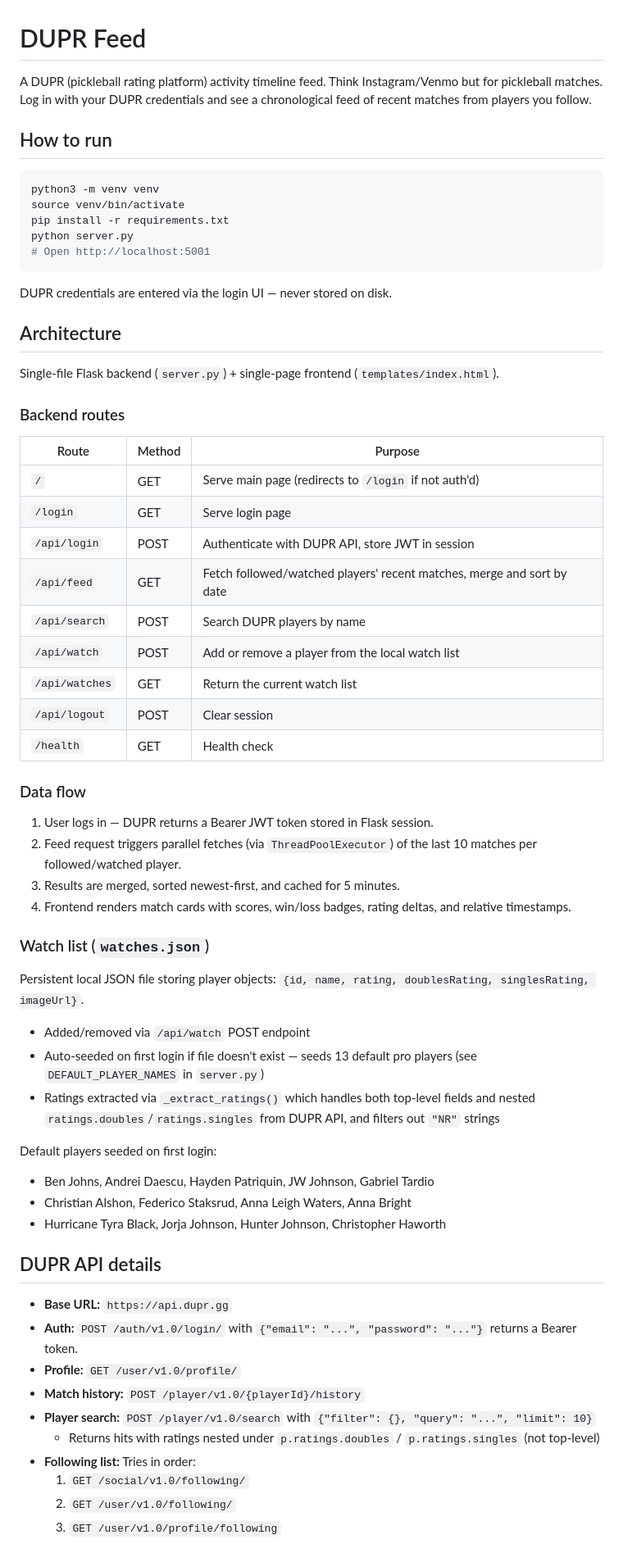
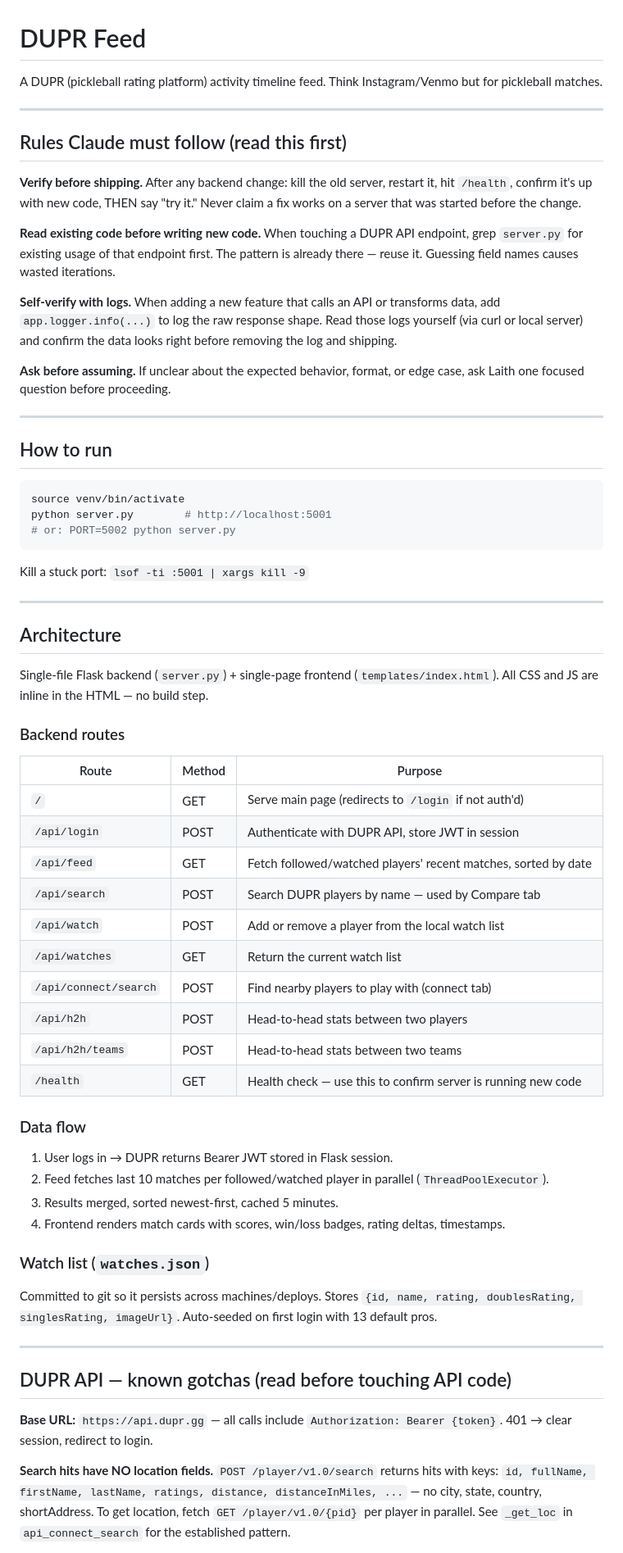
Before and after one commit to Laith64/dupr-feed, a Markdown page: CLAUDE.md, the part around one of its changes. Shown at 82% size. GitHub-like rendering.

````diff
--- a/CLAUDE.md
+++ b/CLAUDE.md
@@ -1,67 +1,68 @@
 # DUPR Feed
 
-A DUPR (pickleball rating platform) activity timeline feed. Think Instagram/Venmo but for pickleball matches. Log in with your DUPR credentials and see a chronological feed of recent matches from players you follow.
+A DUPR (pickleball rating platform) activity timeline feed. Think Instagram/Venmo but for pickleball matches.
+
+---
+
+## Rules Claude must follow (read this first)
+
+**Verify before shipping.** After any backend change: kill the old server, restart it, hit `/health`, confirm it's up with new code, THEN say "try it." Never claim a fix works on a server that was started before the change.
+
+**Read existing code before writing new code.** When touching a DUPR API endpoint, grep `server.py` for existing usage of that endpoint first. The pattern is already there — reuse it. Guessing field names causes wasted iterations.
+
+**Self-verify with logs.** When adding a new feature that calls an API or transforms data, add `app.logger.info(...)` to log the raw response shape. Read those logs yourself (via curl or local server) and confirm the data looks right before removing the log and shipping.
+
+**Ask before assuming.** If unclear about the expected behavior, format, or edge case, ask Laith one focused question before proceeding.
+
+---
 
 ## How to run
 
 ```bash
-python3 -m venv venv
 source venv/bin/activate
-pip install -r requirements.txt
-python server.py
-# Open http://localhost:5001
+python server.py        # http://localhost:5001
+# or: PORT=5002 python server.py
 ```
 
-DUPR credentials are entered via the login UI — never stored on disk.
+Kill a stuck port: `lsof -ti :5001 | xargs kill -9`
+
+---
 
 ## Architecture
 
-Single-file Flask backend (`server.py`) + single-page frontend (`templates/index.html`).
+Single-file Flask backend (`server.py`) + single-page frontend (`templates/index.html`). All CSS and JS are inline in the HTML — no build step.
 
 ### Backend routes
 
 | Route | Method | Purpose |
 |---|---|---|
 | `/` | GET | Serve main page (redirects to `/login` if not auth'd) |
-| `/login` | GET | Serve login page |
 | `/api/login` | POST | Authenticate with DUPR API, store JWT in session |
-| `/api/feed` | GET | Fetch followed/watched players' recent matches, merge and sort by date |
-| `/api/search` | POST | Search DUPR players by name |
+| `/api/feed` | GET | Fetch followed/watched players' recent matches, sorted by date |
+| `/api/search` | POST | Search DUPR players by name — used by Compare tab |
 | `/api/watch` | POST | Add or remove a player from the local watch list |
 | `/api/watches` | GET | Return the current watch list |
-| `/api/logout` | POST | Clear session |
-| `/health` | GET | Health check |
+| `/api/connect/search` | POST | Find nearby players to play with (connect tab) |
+| `/api/h2h` | POST | Head-to-head stats between two players |
+| `/api/h2h/teams` | POST | Head-to-head stats between two teams |
+| `/health` | GET | Health check — use this to confirm server is running new code |
 
 ### Data flow
 
-1. User logs in — DUPR returns a Bearer JWT token stored in Flask session.
-2. Feed request triggers parallel fetches (via `ThreadPoolExecutor`) of the last 10 matches per followed/watched player.
-3. Results are merged, sorted newest-first, and cached for 5 minutes.
-4. Frontend renders match cards with scores, win/loss badges, rating deltas, and relative timestamps.
+1. User logs in → DUPR returns Bearer JWT stored in Flask session.
+2. Feed fetches last 10 matches per followed/watched player in parallel (`ThreadPoolExecutor`).
+3. Results merged, sorted newest-first, cached 5 minutes.
+4. Frontend renders match cards with scores, win/loss badges, rating deltas, timestamps.
 
 ### Watch list (`watches.json`)
 
-Persistent local JSON file storing player objects: `{id, name, rating, doublesRating, singlesRating, imageUrl}`.
+Committed to git so it persists across machines/deploys. Stores `{id, name, rating, doublesRating, singlesRating, imageUrl}`. Auto-seeded on first login with 13 default pros.
 
-- Added/removed via `/api/watch` POST endpoint
-- Auto-seeded on first login if file doesn't exist — seeds 13 default pro players (see `DEFAULT_PLAYER_NAMES` in `server.py`)
-- Ratings extracted via `_extract_ratings()` which handles both top-level fields and nested `ratings.doubles`/`ratings.singles` from DUPR API, and filters out `"NR"` strings
+---
 
-Default players seeded on first login:
-- Ben Johns, Andrei Daescu, Hayden Patriquin, JW Johnson, Gabriel Tardio
-- Christian Alshon, Federico Staksrud, Anna Leigh Waters, Anna Bright
-- Hurricane Tyra Black, Jorja Johnson, Hunter Johnson, Christopher Haworth
+## DUPR API — known gotchas (read before touching API code)
 
-## DUPR API details
+**Base URL:** `https://api.dupr.gg` — all calls include `Authorization: Bearer {token}`. 401 → clear session, redirect to login.
 
-- **Base URL:** `https://api.dupr.gg`
-- **Auth:** `POST /auth/v1.0/login/` with `{"email": "...", "password": "..."}` returns a Bearer token.
-- **Profile:** `GET /user/v1.0/profile/`
-- **Match history:** `POST /player/v1.0/{playerId}/history`
-- **Player search:** `POST /player/v1.0/search` with `{"filter": {}, "query": "...", "limit": 10}`
-  - Returns hits with ratings nested under `p.ratings.doubles` / `p.ratings.singles` (not top-level)
-- **Following list:** Tries in order:
-  1. `GET /social/v1.0/following/`
-  2. `GET /user/v1.0/following/`
-  3. `GET /user/v1.0/profile/following`
+**Search hits have NO location fields.** `POST /player/v1.0/search` returns hits with keys: `id, fullName, firstName, lastName, ratings, distance, distanceInMiles, ...` — no city, state, country, shortAddress. To get location, fetch `GET /player/v1.0/{pid}` per player in parallel. See `_get_loc` in `api_connect_search` for the established pattern.
 
````
Also changed, not shown: other parts of CLAUDE.md (+22 -79 lines).
